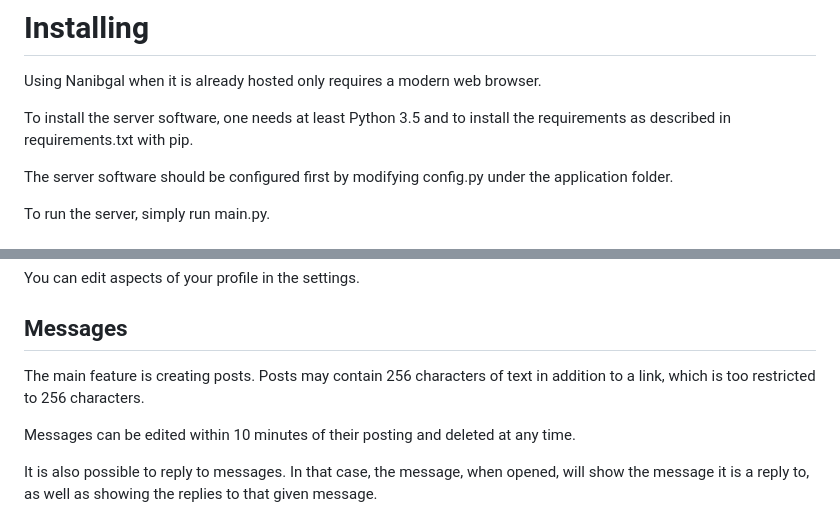
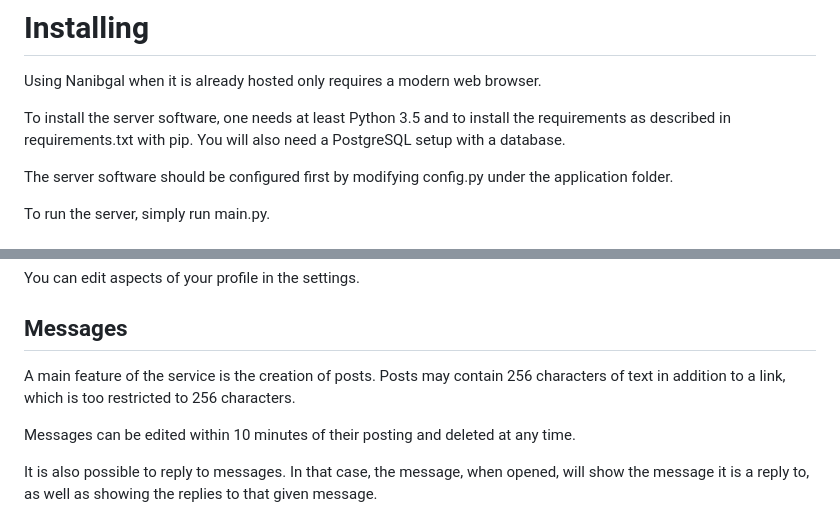
Before and after one commit to hisahi/Nanibgal, a Markdown page: documentation/usage.md, 2 parts joined by grey strips. Rendered like a GitHub page.

```diff
--- a/documentation/usage.md
+++ b/documentation/usage.md
@@ -6,7 +6,8 @@ Nanibgal is a microblogging service.
 Using Nanibgal when it is already hosted only requires a modern web browser.
 
 To install the server software, one needs at least Python 3.5 and to install
-the requirements as described in requirements.txt with pip.
+the requirements as described in requirements.txt with pip. You will also
+need a PostgreSQL setup with a database.
 
 The server software should be configured first by modifying config.py
 under the application folder.
@@ -39,8 +40,9 @@ feed and add /~username to the end of the address.
 You can edit aspects of your profile in the settings.
 
 ## Messages
-The main feature is creating posts. Posts may contain 256 characters
-of text in addition to a link, which is too restricted to 256 characters.
+A main feature of the service is the creation of posts. Posts may contain 256
+characters of text in addition to a link, which is too restricted to 256
+characters.
 
 Messages can be edited within 10 minutes of their posting and deleted
 at any time.
```
Also changed, not shown: tsoha/ohjeet.md (+31 -30 lines), tsoha/tietokanta.md (+1 -8 lines), tsoha/relaatiokaavio.png, 14 other files.
